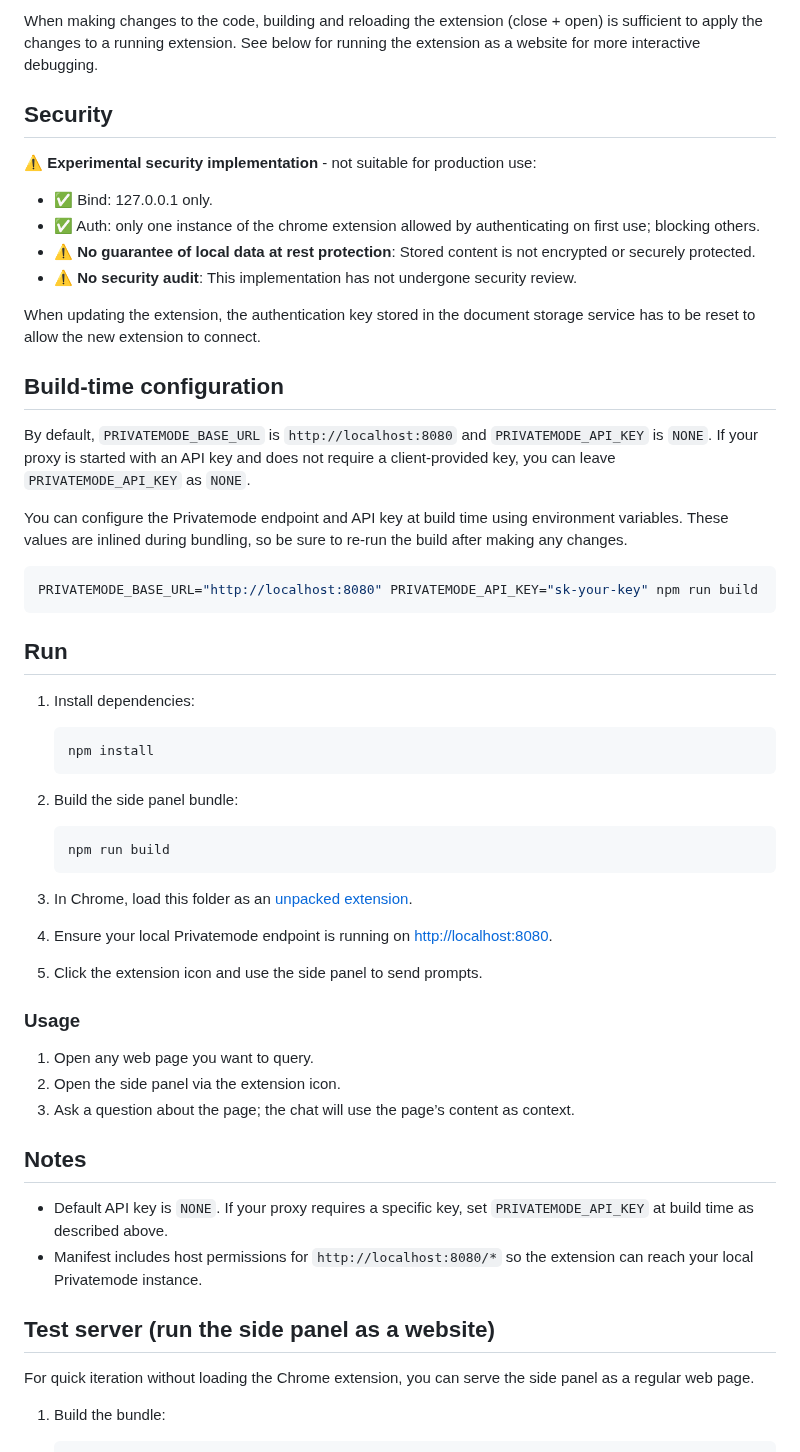
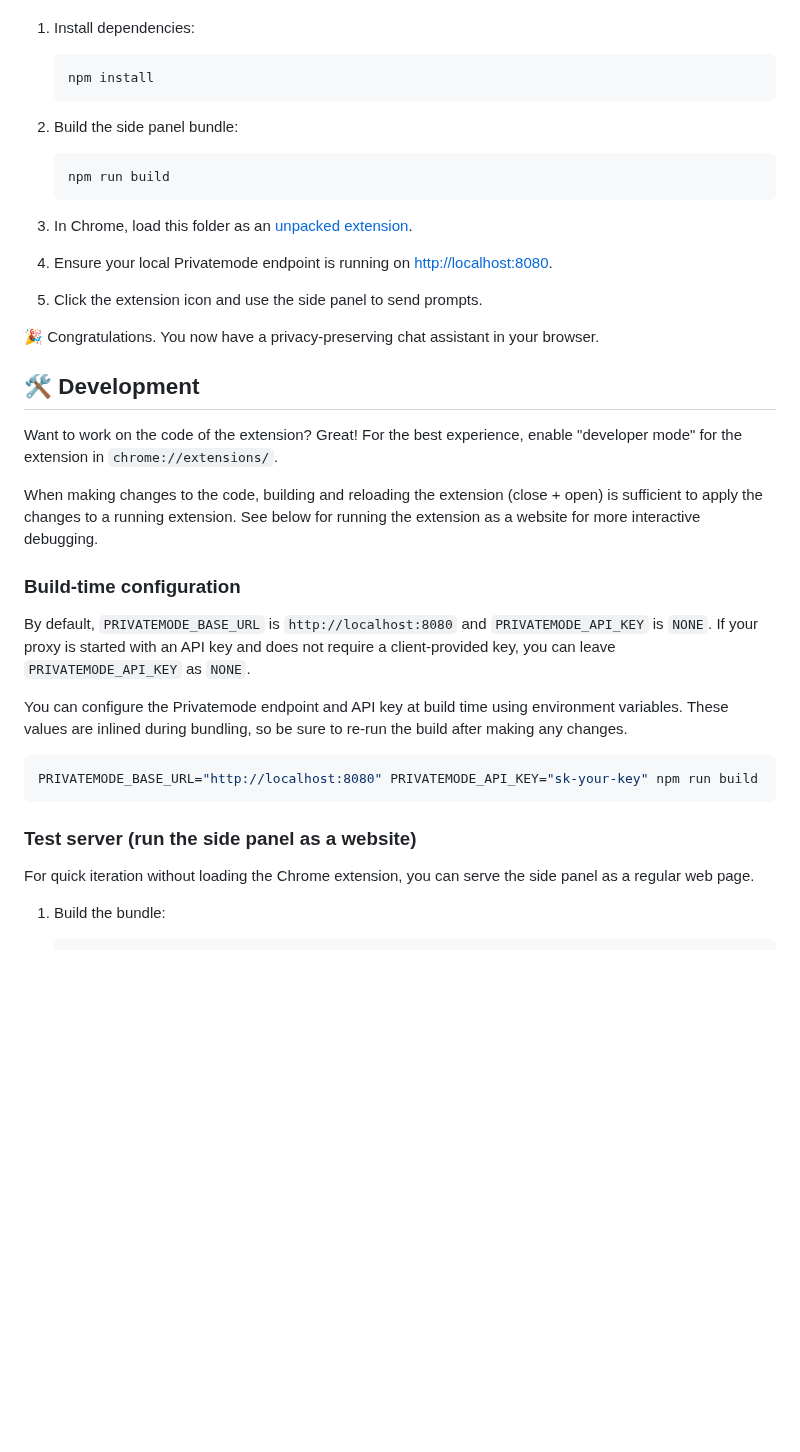
Before and after one commit to edgelesssys/privatemode-for-chrome-demo, a Markdown page: README.md, the part around one of its changes. Rendered like a GitHub page; blank space fills up the shorter version.

````diff
--- a/README.md
+++ b/README.md
@@ -71,27 +29,3 @@ Install in Chrome via `chrome://extensions/`:
-When making changes to the code, building and reloading the extension (close + open) is sufficient to apply the changes to a running extension. See below for running the extension as a website for more interactive debugging.
-
-## Security
-
-⚠️ **Experimental security implementation** - not suitable for production use:
-
-- ✅ Bind: 127.0.0.1 only.
-- ✅ Auth: only one instance of the chrome extension allowed by authenticating on first use; blocking others.
-- ⚠️ **No guarantee of local data at rest protection**: Stored content is not encrypted or securely protected.
-- ⚠️ **No security audit**: This implementation has not undergone security review.
-
-When updating the extension, the authentication key stored in the document storage service has to be reset to allow the new extension to connect.
-
-## Build-time configuration
-
-By default, `PRIVATEMODE_BASE_URL` is `http://localhost:8080` and `PRIVATEMODE_API_KEY` is `NONE`. If your proxy is started with an API key and does not require a client-provided key, you can leave `PRIVATEMODE_API_KEY` as `NONE`.
-
-You can configure the Privatemode endpoint and API key at build time using environment variables. These values are inlined during bundling, so be sure to re-run the build after making any changes.
-
-```sh
-PRIVATEMODE_BASE_URL="http://localhost:8080" PRIVATEMODE_API_KEY="sk-your-key" npm run build
-```
-
-## Run
 
 1. Install dependencies:
 
@@ -109,18 +43,25 @@ PRIVATEMODE_BASE_URL="http://localhost:8080" PRIVATEMODE_API_KEY="sk-your-key" n
 4. Ensure your local Privatemode endpoint is running on <http://localhost:8080>.
 5. Click the extension icon and use the side panel to send prompts.
 
-### Usage
+🎉 Congratulations. You now have a privacy-preserving chat assistant in your browser.
 
-1. Open any web page you want to query.
-2. Open the side panel via the extension icon.
-3. Ask a question about the page; the chat will use the page’s content as context.
+## 🛠️ Development
 
-## Notes
+Want to work on the code of the extension? Great! For the best experience, enable "developer mode" for the extension in `chrome://extensions/`.
 
-- Default API key is `NONE`. If your proxy requires a specific key, set `PRIVATEMODE_API_KEY` at build time as described above.
-- Manifest includes host permissions for `http://localhost:8080/*` so the extension can reach your local Privatemode instance.
+When making changes to the code, building and reloading the extension (close + open) is sufficient to apply the changes to a running extension. See below for running the extension as a website for more interactive debugging.
 
-## Test server (run the side panel as a website)
+### Build-time configuration
+
+By default, `PRIVATEMODE_BASE_URL` is `http://localhost:8080` and `PRIVATEMODE_API_KEY` is `NONE`. If your proxy is started with an API key and does not require a client-provided key, you can leave `PRIVATEMODE_API_KEY` as `NONE`.
+
+You can configure the Privatemode endpoint and API key at build time using environment variables. These values are inlined during bundling, so be sure to re-run the build after making any changes.
+
+```sh
+PRIVATEMODE_BASE_URL="http://localhost:8080" PRIVATEMODE_API_KEY="sk-your-key" npm run build
+```
+
+### Test server (run the side panel as a website)
 
 For quick iteration without loading the Chrome extension, you can serve the side panel as a regular web page.
 
````
Also changed, not shown: other parts of README.md (+26 -55 lines).
